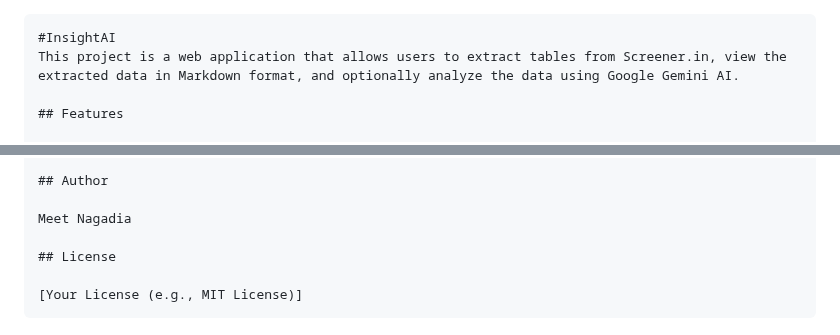
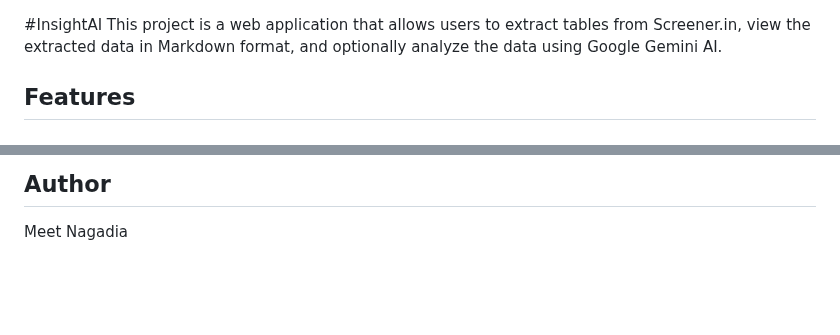
Before and after one commit to meetttttt/InsightAI, a Markdown page: README.md, 2 parts joined by grey strips. Drawn GitHub-style; blank space fills up the shorter version.

````diff
--- a/README.md
+++ b/README.md
@@ -1,4 +1,3 @@
-```markdown
 #InsightAI
 This project is a web application that allows users to extract tables from Screener.in, view the extracted data in Markdown format, and optionally analyze the data using Google Gemini AI.
 
@@ -87,10 +86,4 @@ your_project/
 * Add progress indicators for the extraction and analysis processes.
 
 ## Author
-
 Meet Nagadia
-
-## License
-
-[Your License (e.g., MIT License)]
-```
````
